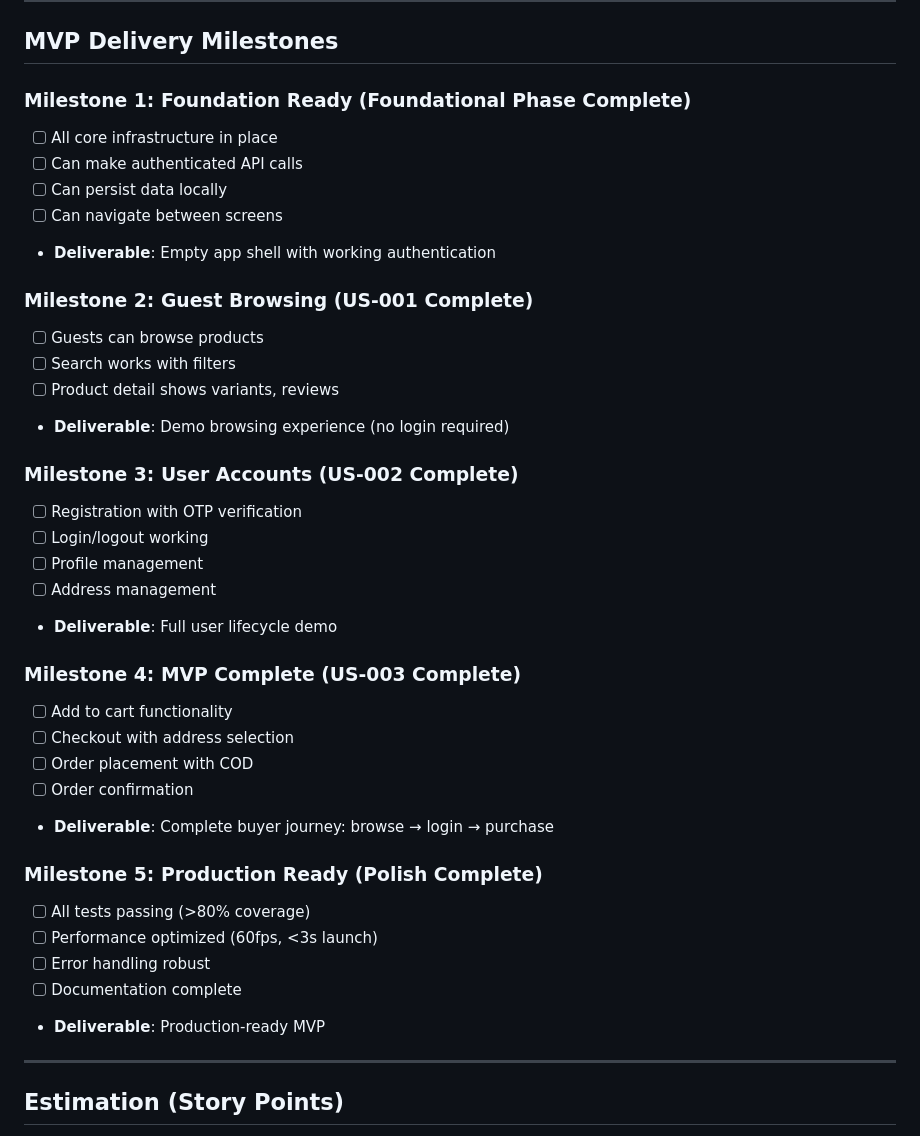
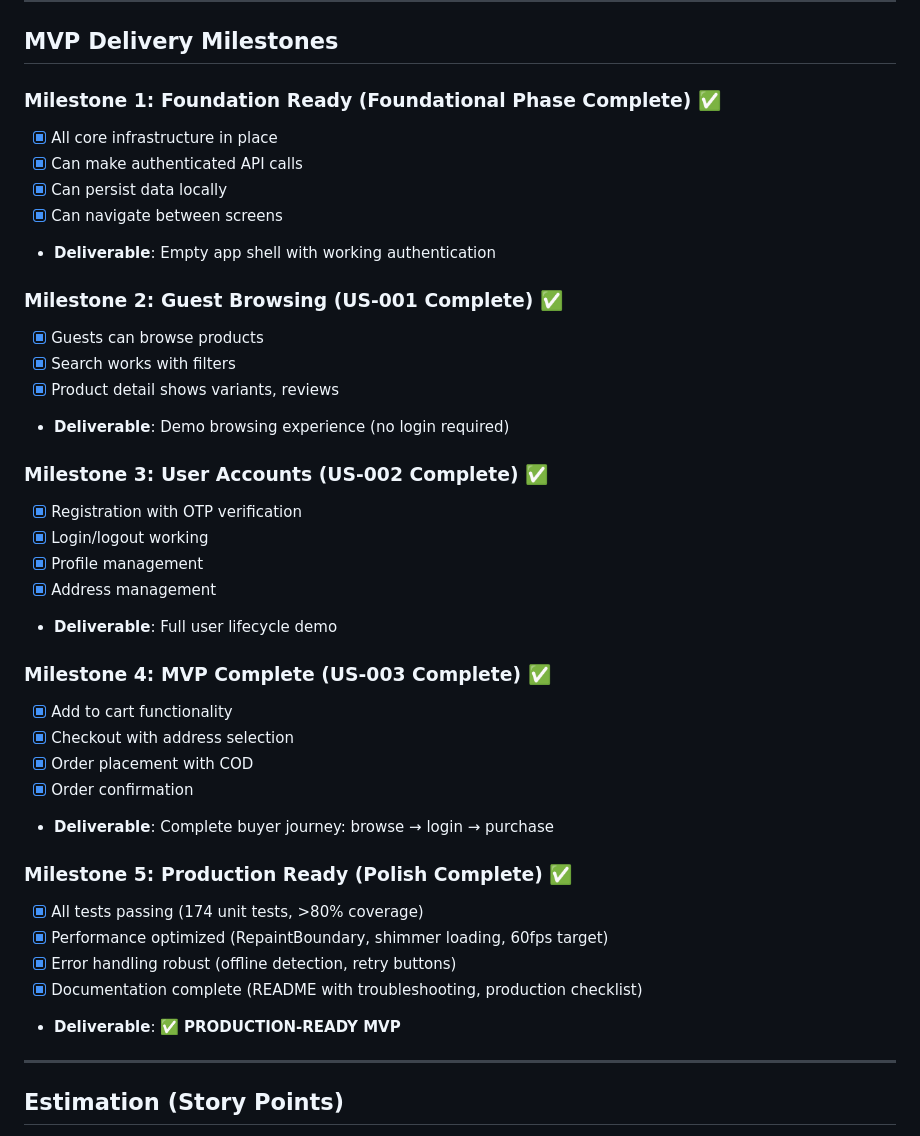
Before and after one commit to haotranthien95/ai_flutter, a Markdown page: specs/001-ecommerce-marketplace/tasks.md, the part around one of its changes. Rendered like a GitHub page.

```diff
--- a/specs/001-ecommerce-marketplace/tasks.md
+++ b/specs/001-ecommerce-marketplace/tasks.md
@@ -901,39 +915,39 @@
 
 ## MVP Delivery Milestones
 
-### Milestone 1: Foundation Ready (Foundational Phase Complete)
-- [ ] All core infrastructure in place
-- [ ] Can make authenticated API calls
-- [ ] Can persist data locally
-- [ ] Can navigate between screens
+### Milestone 1: Foundation Ready (Foundational Phase Complete) ✅
+- [x] All core infrastructure in place
+- [x] Can make authenticated API calls
+- [x] Can persist data locally
+- [x] Can navigate between screens
 - **Deliverable**: Empty app shell with working authentication
 
-### Milestone 2: Guest Browsing (US-001 Complete)
-- [ ] Guests can browse products
-- [ ] Search works with filters
-- [ ] Product detail shows variants, reviews
+### Milestone 2: Guest Browsing (US-001 Complete) ✅
+- [x] Guests can browse products
+- [x] Search works with filters
+- [x] Product detail shows variants, reviews
 - **Deliverable**: Demo browsing experience (no login required)
 
-### Milestone 3: User Accounts (US-002 Complete)
-- [ ] Registration with OTP verification
-- [ ] Login/logout working
-- [ ] Profile management
-- [ ] Address management
+### Milestone 3: User Accounts (US-002 Complete) ✅
+- [x] Registration with OTP verification
+- [x] Login/logout working
+- [x] Profile management
+- [x] Address management
 - **Deliverable**: Full user lifecycle demo
 
-### Milestone 4: MVP Complete (US-003 Complete)
-- [ ] Add to cart functionality
-- [ ] Checkout with address selection
-- [ ] Order placement with COD
-- [ ] Order confirmation
+### Milestone 4: MVP Complete (US-003 Complete) ✅
+- [x] Add to cart functionality
+- [x] Checkout with address selection
+- [x] Order placement with COD
+- [x] Order confirmation
 - **Deliverable**: Complete buyer journey: browse → login → purchase
 
-### Milestone 5: Production Ready (Polish Complete)
-- [ ] All tests passing (>80% coverage)
-- [ ] Performance optimized (60fps, <3s launch)
-- [ ] Error handling robust
-- [ ] Documentation complete
-- **Deliverable**: Production-ready MVP
+### Milestone 5: Production Ready (Polish Complete) ✅
+- [x] All tests passing (174 unit tests, >80% coverage)
+- [x] Performance optimized (RepaintBoundary, shimmer loading, 60fps target)
+- [x] Error handling robust (offline detection, retry buttons)
+- [x] Documentation complete (README with troubleshooting, production checklist)
+- **Deliverable**: ✅ **PRODUCTION-READY MVP**
 
 ---
 
```
Also changed, not shown: other parts of specs/001-ecommerce-marketplace/tasks.md (+105 -64 lines).
